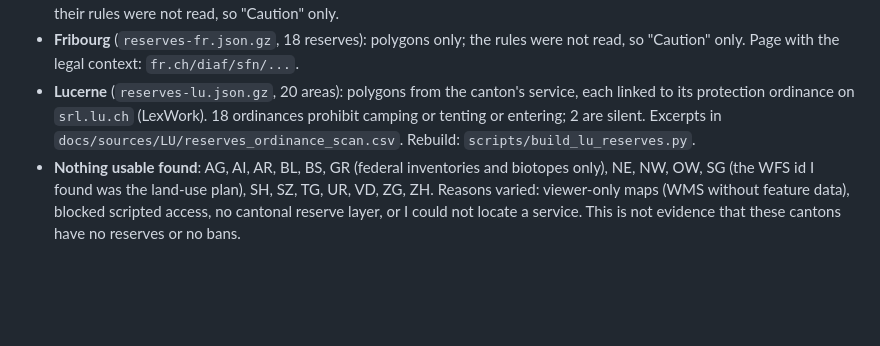
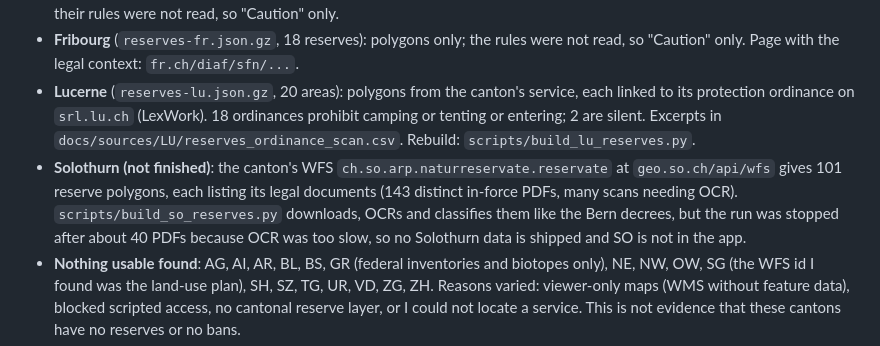
Before and after one commit to rondanziger7-pixel/wildcamp, a Markdown page: docs/CANTON_RESEARCH.md, the part around the change. GitHub-like rendering; blank space fills up the shorter version.

Commit message:
Document Solothurn status
Co-Authored-By: Claude Sonnet 5.5 <noreply@anthropic.com>
Claude-Session: https://claude.ai/code/session_01QhRsHhsjKE6j5bsrqKzucm

```diff
--- a/docs/CANTON_RESEARCH.md
+++ b/docs/CANTON_RESEARCH.md
@@ -42,6 +42,7 @@ Absence from the texts below is not proof that no rule exists elsewhere (municip
 - **Glarus** (`reserves-gl.json.gz`): polygons of the cantonal protection areas (`ch.gl.natureprotection.nsg-perimeter`); their rules were not read, so "Caution" only.
 - **Fribourg** (`reserves-fr.json.gz`, 18 reserves): polygons only; the rules were not read, so "Caution" only. Page with the legal context: `fr.ch/diaf/sfn/...`.
 - **Lucerne** (`reserves-lu.json.gz`, 20 areas): polygons from the canton's service, each linked to its protection ordinance on `srl.lu.ch` (LexWork). 18 ordinances prohibit camping or tenting or entering; 2 are silent. Excerpts in `docs/sources/LU/reserves_ordinance_scan.csv`. Rebuild: `scripts/build_lu_reserves.py`.
+- **Solothurn (not finished)**: the canton's WFS `ch.so.arp.naturreservate.reservate` at `geo.so.ch/api/wfs` gives 101 reserve polygons, each listing its legal documents (143 distinct in-force PDFs, many scans needing OCR). `scripts/build_so_reserves.py` downloads, OCRs and classifies them like the Bern decrees, but the run was stopped after about 40 PDFs because OCR was too slow, so no Solothurn data is shipped and SO is not in the app.
 - **Nothing usable found**: AG, AI, AR, BL, BS, GR (federal inventories and biotopes only), NE, NW, OW, SG (the WFS id I found was the land-use plan), SH, SZ, TG, UR, VD, ZG, ZH. Reasons varied: viewer-only maps (WMS without feature data), blocked scripted access, no cantonal reserve layer, or I could not locate a service. This is not evidence that these cantons have no reserves or no bans.
 - **Jura**: the canton's WMS layer `env_04_01` mixes nature reserves and landscape protection zones; only `tri` = "Réserve naturelle…" counts. The official statement (2023 communiqué) says overnighting outside official campsites is prohibited in all nature reserves. The reserves are queried live (`src/jura.ts`) and the point is tested against the polygon the service returns. The service was slow and reset connections after a burst of my own test requests, so a failure degrades to "no Jura reserve data" rather than breaking the result.
 
```
Also changed, not shown: README.md (+2 -2 lines).
